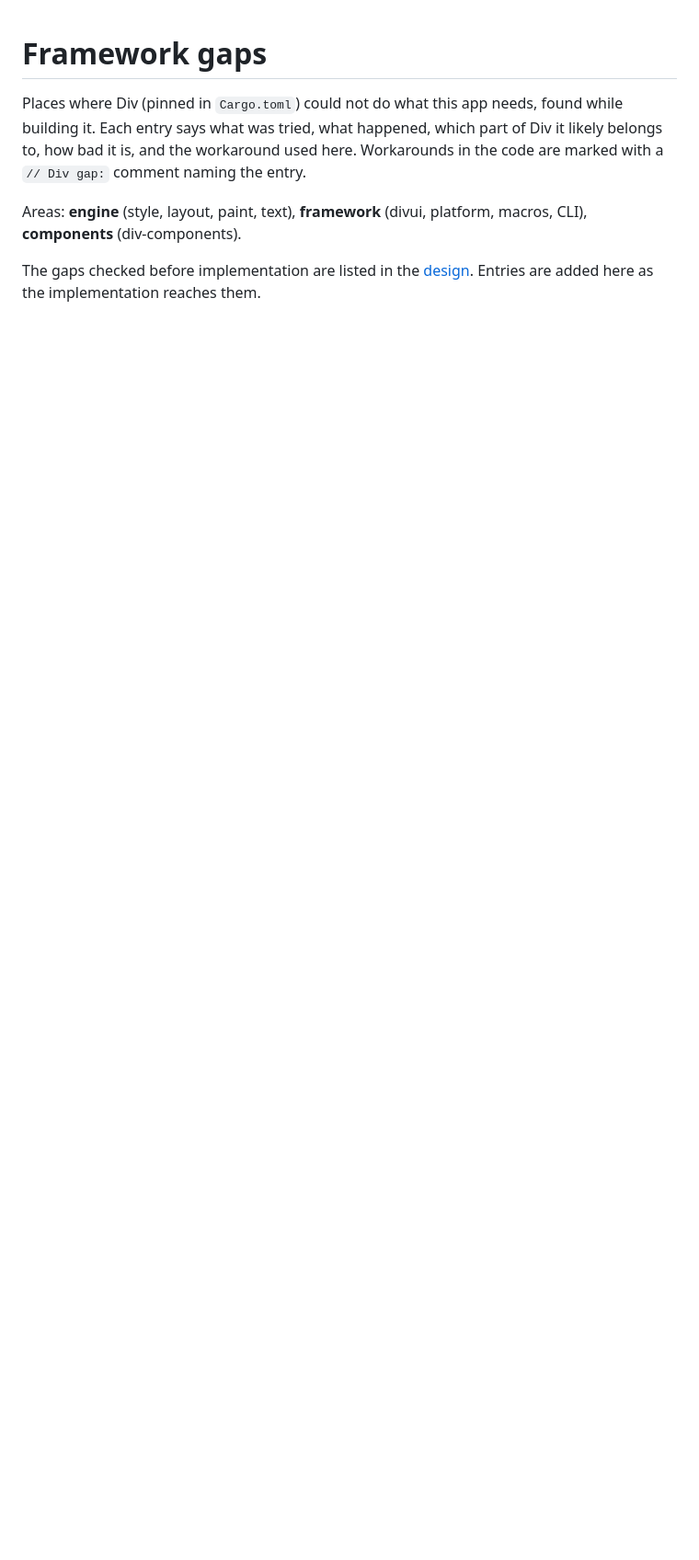
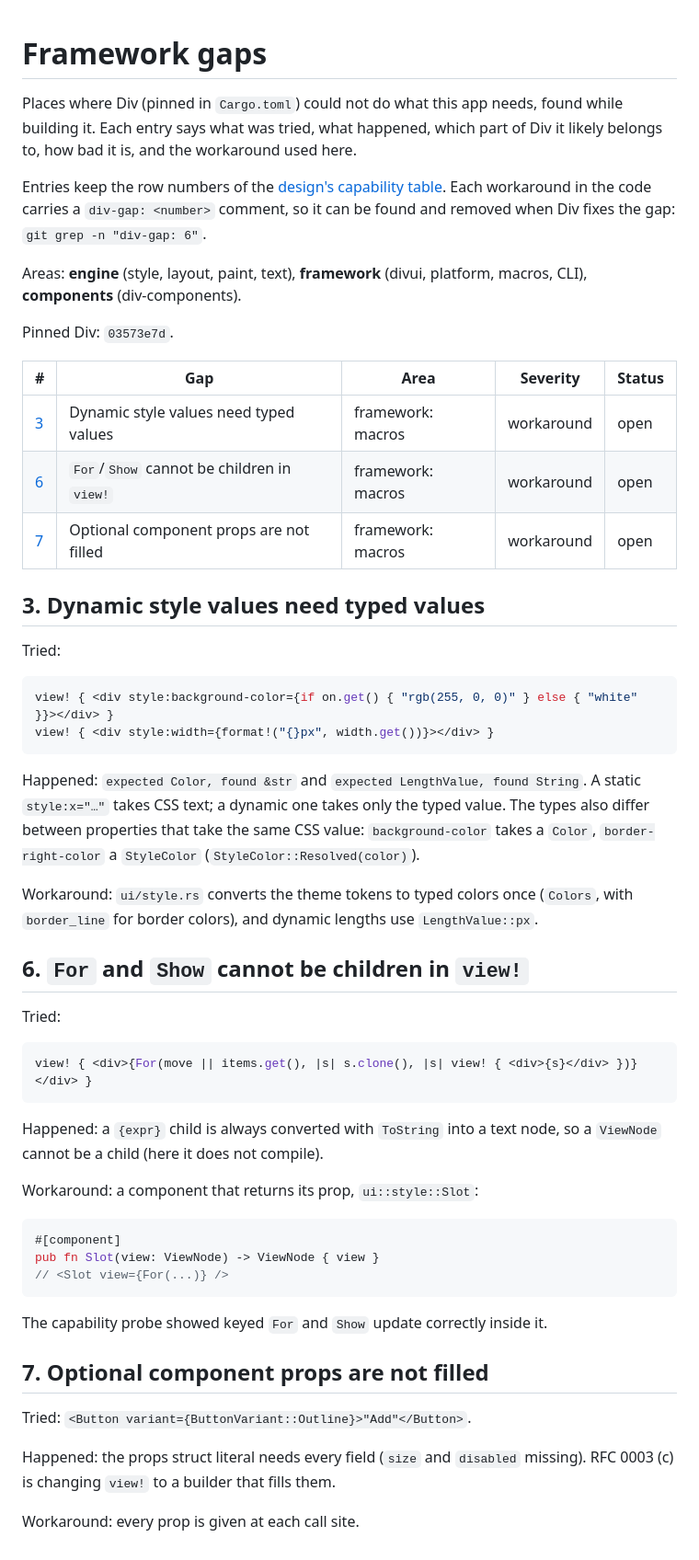
Before and after one commit to build-with-div/sample-git, a Markdown page: docs/framework-gaps.md, the part around the change. Shown at 92% size. GitHub-like rendering; blank space fills up the shorter version.

````diff
--- a/docs/framework-gaps.md
+++ b/docs/framework-gaps.md
@@ -3,12 +3,68 @@
 Places where Div (pinned in `Cargo.toml`) could not do what this app needs,
 found while building it. Each entry says what was tried, what happened, which
 part of Div it likely belongs to, how bad it is, and the workaround used here.
-Workarounds in the code are marked with a `// Div gap:` comment naming the
-entry.
+
+Entries keep the row numbers of the
+[design's capability table](design.md#capability-gaps). Each workaround in the
+code carries a `div-gap: <number>` comment, so it can be found and removed
+when Div fixes the gap: `git grep -n "div-gap: 6"`.
 
 Areas: **engine** (style, layout, paint, text), **framework** (divui,
 platform, macros, CLI), **components** (div-components).
 
-The gaps checked before implementation are listed in the
-[design](design.md#capability-gaps). Entries are added here as the
-implementation reaches them.
+Pinned Div: `03573e7d`.
+
+| # | Gap | Area | Severity | Status |
+| --- | --- | --- | --- | --- |
+| [3](#3-dynamic-style-values-need-typed-values) | Dynamic style values need typed values | framework: macros | workaround | open |
+| [6](#6-for-and-show-cannot-be-children-in-view) | `For`/`Show` cannot be children in `view!` | framework: macros | workaround | open |
+| [7](#7-optional-component-props-are-not-filled) | Optional component props are not filled | framework: macros | workaround | open |
+
+## 3. Dynamic style values need typed values
+
+Tried:
+
+```rust
+view! { <div style:background-color={if on.get() { "rgb(255, 0, 0)" } else { "white" }}></div> }
+view! { <div style:width={format!("{}px", width.get())}></div> }
+```
+
+Happened: `expected Color, found &str` and `expected LengthValue, found
+String`. A static `style:x="…"` takes CSS text; a dynamic one takes only the
+typed value. The types also differ between properties that take the same
+CSS value: `background-color` takes a `Color`, `border-right-color` a
+`StyleColor` (`StyleColor::Resolved(color)`).
+
+Workaround: `ui/style.rs` converts the theme tokens to typed colors once
+(`Colors`, with `border_line` for border colors), and dynamic lengths use
+`LengthValue::px`.
+
+## 6. `For` and `Show` cannot be children in `view!`
+
+Tried:
+
+```rust
+view! { <div>{For(move || items.get(), |s| s.clone(), |s| view! { <div>{s}</div> })}</div> }
+```
+
+Happened: a `{expr}` child is always converted with `ToString` into a text
+node, so a `ViewNode` cannot be a child (here it does not compile).
+
+Workaround: a component that returns its prop, `ui::style::Slot`:
+
+```rust
+#[component]
+pub fn Slot(view: ViewNode) -> ViewNode { view }
+// <Slot view={For(...)} />
+```
+
+The capability probe showed keyed `For` and `Show` update correctly inside it.
+
+## 7. Optional component props are not filled
+
+Tried: `<Button variant={ButtonVariant::Outline}>"Add"</Button>`.
+
+Happened: the props struct literal needs every field (`size` and `disabled`
+missing). RFC 0003 (c) is changing `view!` to a builder that fills them.
+
+Workaround: every prop is given at each call site.
````
Also changed, not shown: README.md (+28 -1 lines), docs/screenshots/first-window.png (added), 14 other files.
